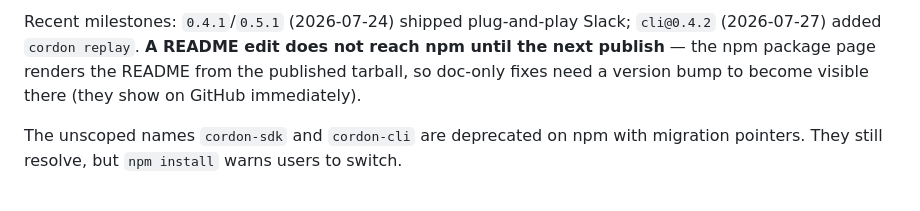
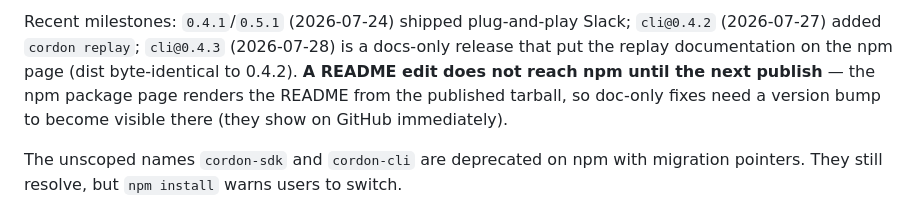
Before and after one commit to marras0914/cordon, a Markdown page: CLAUDE.md, the part around one of its changes. Rendered like a GitHub page.

Commit message:
docs: record cli@0.4.3 as current published version
Co-Authored-By: Claude Opus 5 (1M context) <noreply@anthropic.com>

```diff
--- a/CLAUDE.md
+++ b/CLAUDE.md
@@ -141,5 +141,5 @@ npm org: `getcordon` (org name `cordon` was taken)
 
-Recent milestones: `0.4.1`/`0.5.1` (2026-07-24) shipped plug-and-play Slack; `cli@0.4.2` (2026-07-27) added `cordon replay`. **A README edit does not reach npm until the next publish** — the npm package page renders the README from the published tarball, so doc-only fixes need a version bump to become visible there (they show on GitHub immediately).
+Recent milestones: `0.4.1`/`0.5.1` (2026-07-24) shipped plug-and-play Slack; `cli@0.4.2` (2026-07-27) added `cordon replay`; `cli@0.4.3` (2026-07-28) is a docs-only release that put the replay documentation on the npm page (dist byte-identical to 0.4.2). **A README edit does not reach npm until the next publish** — the npm package page renders the README from the published tarball, so doc-only fixes need a version bump to become visible there (they show on GitHub immediately).
 
 The unscoped names `cordon-sdk` and `cordon-cli` are deprecated on npm with migration pointers. They still resolve, but `npm install` warns users to switch.
 
```
Also changed, not shown: other parts of CLAUDE.md (+1 -1 lines).
